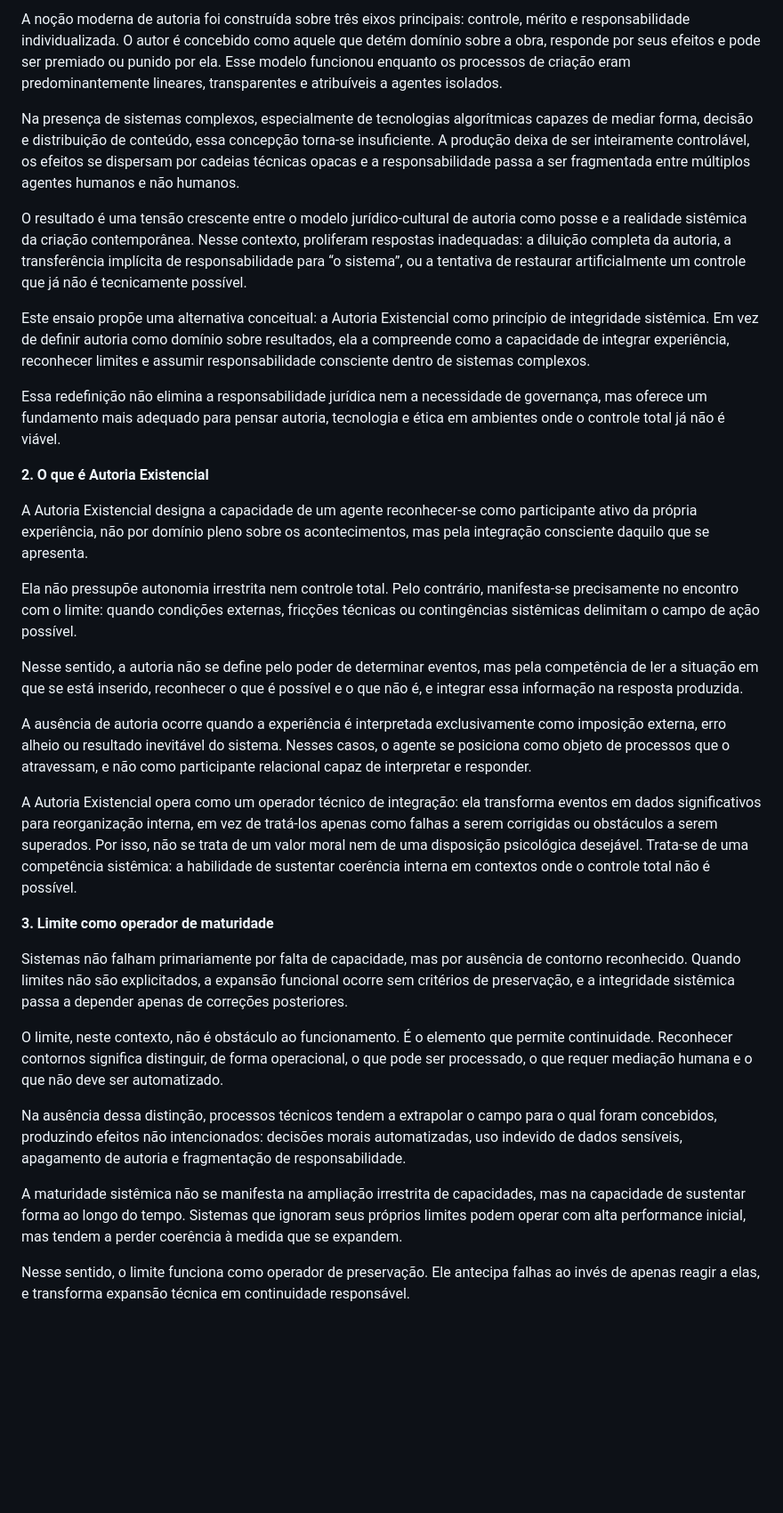
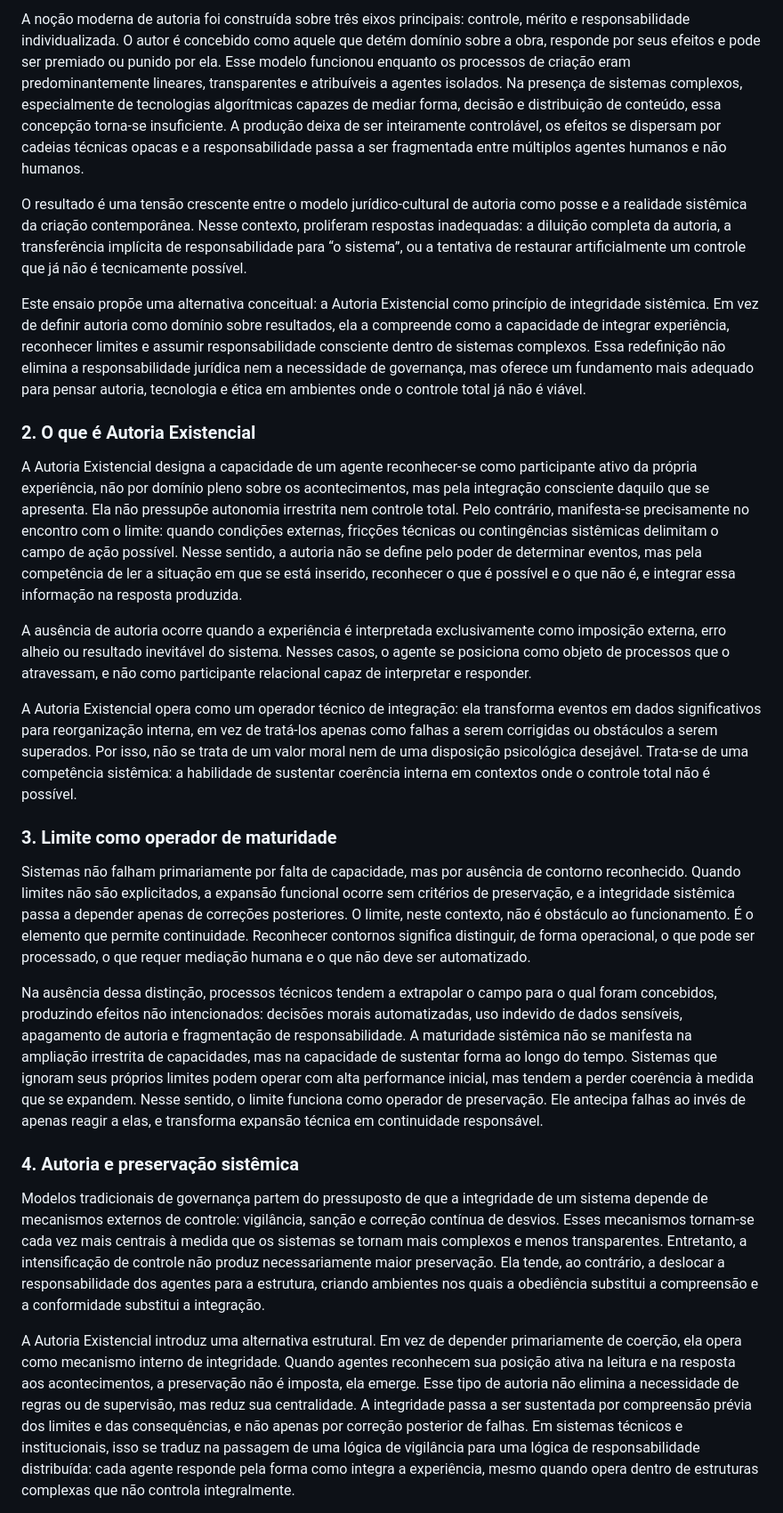
Before and after one commit to lichtara/ethics-of-coauthorship, a Markdown page: livro/ethics-of-coauthorship-human-IA.md, the part around one of its changes. Shown at 89% size. GitHub-like rendering; blank space fills up the shorter version.

```diff
--- a/livro/ethics-of-coauthorship-human-IA.md
+++ b/livro/ethics-of-coauthorship-human-IA.md
@@ -114,35 +96,27 @@ O ensaio a seguir não funciona como continuação argumentativa da Parte I, mas
 
-A noção moderna de autoria foi construída sobre três eixos principais: controle, mérito e responsabilidade individualizada. O autor é concebido como aquele que detém domínio sobre a obra, responde por seus efeitos e pode ser premiado ou punido por ela. Esse modelo funcionou enquanto os processos de criação eram predominantemente lineares, transparentes e atribuíveis a agentes isolados.
-
-Na presença de sistemas complexos, especialmente de tecnologias algorítmicas capazes de mediar forma, decisão e distribuição de conteúdo, essa concepção torna-se insuficiente. A produção deixa de ser inteiramente controlável, os efeitos se dispersam por cadeias técnicas opacas e a responsabilidade passa a ser fragmentada entre múltiplos agentes humanos e não humanos.
+A noção moderna de autoria foi construída sobre três eixos principais: controle, mérito e responsabilidade individualizada. O autor é concebido como aquele que detém domínio sobre a obra, responde por seus efeitos e pode ser premiado ou punido por ela. Esse modelo funcionou enquanto os processos de criação eram predominantemente lineares, transparentes e atribuíveis a agentes isolados. Na presença de sistemas complexos, especialmente de tecnologias algorítmicas capazes de mediar forma, decisão e distribuição de conteúdo, essa concepção torna-se insuficiente. A produção deixa de ser inteiramente controlável, os efeitos se dispersam por cadeias técnicas opacas e a responsabilidade passa a ser fragmentada entre múltiplos agentes humanos e não humanos.
 
 O resultado é uma tensão crescente entre o modelo jurídico-cultural de autoria como posse e a realidade sistêmica da criação contemporânea. Nesse contexto, proliferam respostas inadequadas: a diluição completa da autoria, a transferência implícita de responsabilidade para “o sistema”, ou a tentativa de restaurar artificialmente um controle que já não é tecnicamente possível.
 
-Este ensaio propõe uma alternativa conceitual: a Autoria Existencial como princípio de integridade sistêmica. Em vez de definir autoria como domínio sobre resultados, ela a compreende como a capacidade de integrar experiência, reconhecer limites e assumir responsabilidade consciente dentro de sistemas complexos.
+Este ensaio propõe uma alternativa conceitual: a Autoria Existencial como princípio de integridade sistêmica. Em vez de definir autoria como domínio sobre resultados, ela a compreende como a capacidade de integrar experiência, reconhecer limites e assumir responsabilidade consciente dentro de sistemas complexos. Essa redefinição não elimina a responsabilidade jurídica nem a necessidade de governança, mas oferece um fundamento mais adequado para pensar autoria, tecnologia e ética em ambientes onde o controle total já não é viável.
 
-Essa redefinição não elimina a responsabilidade jurídica nem a necessidade de governança, mas oferece um fundamento mais adequado para pensar autoria, tecnologia e ética em ambientes onde o controle total já não é viável.
+### 2. O que é Autoria Existencial
 
-**2. O que é Autoria Existencial**
-
-A Autoria Existencial designa a capacidade de um agente reconhecer-se como participante ativo da própria experiência, não por domínio pleno sobre os acontecimentos, mas pela integração consciente daquilo que se apresenta.
-
-Ela não pressupõe autonomia irrestrita nem controle total. Pelo contrário, manifesta-se precisamente no encontro com o limite: quando condições externas, fricções técnicas ou contingências sistêmicas delimitam o campo de ação possível.
-
-Nesse sentido, a autoria não se define pelo poder de determinar eventos, mas pela competência de ler a situação em que se está inserido, reconhecer o que é possível e o que não é, e integrar essa informação na resposta produzida.
+A Autoria Existencial designa a capacidade de um agente reconhecer-se como participante ativo da própria experiência, não por domínio pleno sobre os acontecimentos, mas pela integração consciente daquilo que se apresenta. Ela não pressupõe autonomia irrestrita nem controle total. Pelo contrário, manifesta-se precisamente no encontro com o limite: quando condições externas, fricções técnicas ou contingências sistêmicas delimitam o campo de ação possível. Nesse sentido, a autoria não se define pelo poder de determinar eventos, mas pela competência de ler a situação em que se está inserido, reconhecer o que é possível e o que não é, e integrar essa informação na resposta produzida.
 
 A ausência de autoria ocorre quando a experiência é interpretada exclusivamente como imposição externa, erro alheio ou resultado inevitável do sistema. Nesses casos, o agente se posiciona como objeto de processos que o atravessam, e não como participante relacional capaz de interpretar e responder.
 
 A Autoria Existencial opera como um operador técnico de integração: ela transforma eventos em dados significativos para reorganização interna, em vez de tratá-los apenas como falhas a serem corrigidas ou obstáculos a serem superados. Por isso, não se trata de um valor moral nem de uma disposição psicológica desejável. Trata-se de uma competência sistêmica: a habilidade de sustentar coerência interna em contextos onde o controle total não é possível.
 
-**3. Limite como operador de maturidade**
+### 3. Limite como operador de maturidade
 
-Sistemas não falham primariamente por falta de capacidade, mas por ausência de contorno reconhecido. Quando limites não são explicitados, a expansão funcional ocorre sem critérios de preservação, e a integridade sistêmica passa a depender apenas de correções posteriores.
+Sistemas não falham primariamente por falta de capacidade, mas por ausência de contorno reconhecido. Quando limites não são explicitados, a expansão funcional ocorre sem critérios de preservação, e a integridade sistêmica passa a depender apenas de correções posteriores. O limite, neste contexto, não é obstáculo ao funcionamento. É o elemento que permite continuidade. Reconhecer contornos significa distinguir, de forma operacional, o que pode ser processado, o que requer mediação humana e o que não deve ser automatizado.
 
-O limite, neste contexto, não é obstáculo ao funcionamento. É o elemento que permite continuidade. Reconhecer contornos significa distinguir, de forma operacional, o que pode ser processado, o que requer mediação humana e o que não deve ser automatizado.
+Na ausência dessa distinção, processos técnicos tendem a extrapolar o campo para o qual foram concebidos, produzindo efeitos não intencionados: decisões morais automatizadas, uso indevido de dados sensíveis, apagamento de autoria e fragmentação de responsabilidade. A maturidade sistêmica não se manifesta na ampliação irrestrita de capacidades, mas na capacidade de sustentar forma ao longo do tempo. Sistemas que ignoram seus próprios limites podem operar com alta performance inicial, mas tendem a perder coerência à medida que se expandem. Nesse sentido, o limite funciona como operador de preservação. Ele antecipa falhas ao invés de apenas reagir a elas, e transforma expansão técnica em continuidade responsável.
 
-Na ausência dessa distinção, processos técnicos tendem a extrapolar o campo para o qual foram concebidos, produzindo efeitos não intencionados: decisões morais automatizadas, uso indevido de dados sensíveis, apagamento de autoria e fragmentação de responsabilidade.
+### 4. Autoria e preservação sistêmica
 
-A maturidade sistêmica não se manifesta na ampliação irrestrita de capacidades, mas na capacidade de sustentar forma ao longo do tempo. Sistemas que ignoram seus próprios limites podem operar com alta performance inicial, mas tendem a perder coerência à medida que se expandem.
+Modelos tradicionais de governança partem do pressuposto de que a integridade de um sistema depende de mecanismos externos de controle: vigilância, sanção e correção contínua de desvios. Esses mecanismos tornam-se cada vez mais centrais à medida que os sistemas se tornam mais complexos e menos transparentes. Entretanto, a intensificação de controle não produz necessariamente maior preservação. Ela tende, ao contrário, a deslocar a responsabilidade dos agentes para a estrutura, criando ambientes nos quais a obediência substitui a compreensão e a conformidade substitui a integração.
 
-Nesse sentido, o limite funciona como operador de preservação. Ele antecipa falhas ao invés de apenas reagir a elas, e transforma expansão técnica em continuidade responsável.
+A Autoria Existencial introduz uma alternativa estrutural. Em vez de depender primariamente de coerção, ela opera como mecanismo interno de integridade. Quando agentes reconhecem sua posição ativa na leitura e na resposta aos acontecimentos, a preservação não é imposta, ela emerge. Esse tipo de autoria não elimina a necessidade de regras ou de supervisão, mas reduz sua centralidade. A integridade passa a ser sustentada por compreensão prévia dos limites e das consequências, e não apenas por correção posterior de falhas. Em sistemas técnicos e institucionais, isso se traduz na passagem de uma lógica de vigilância para uma lógica de responsabilidade distribuída: cada agente responde pela forma como integra a experiência, mesmo quando opera dentro de estruturas complexas que não controla integralmente.
 
```
Also changed, not shown: other parts of livro/ethics-of-coauthorship-human-IA.md (+61 -127 lines).
